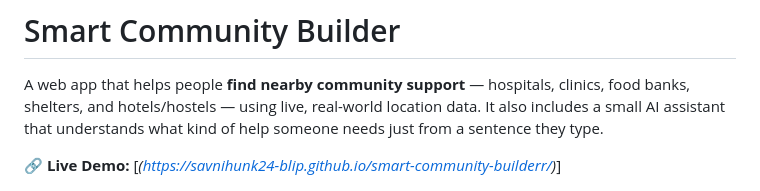
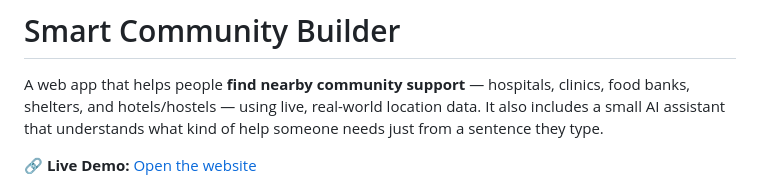
Before and after one commit to savnihunk24-blip/smart-community-builderr, a Markdown page: README.md, the part around the change. Rendered like a GitHub page.

Commit message:
Update live demo link text in README.md

```diff
--- a/README.md
+++ b/README.md
@@ -2,7 +2,7 @@
 
 A web app that helps people **find nearby community support** — hospitals, clinics, food banks, shelters, and hotels/hostels — using live, real-world location data. It also includes a small AI assistant that understands what kind of help someone needs just from a sentence they type.
 
-🔗 **Live Demo:** [_(https://savnihunk24-blip.github.io/smart-community-builderr/)_]
+🔗 **Live Demo:** [Open the website](https://savnihunk24-blip.github.io/smart-community-builderr/)
 
 ![Community Builder preview](./images/hero_illustration_1773080503146.png)
 
```
